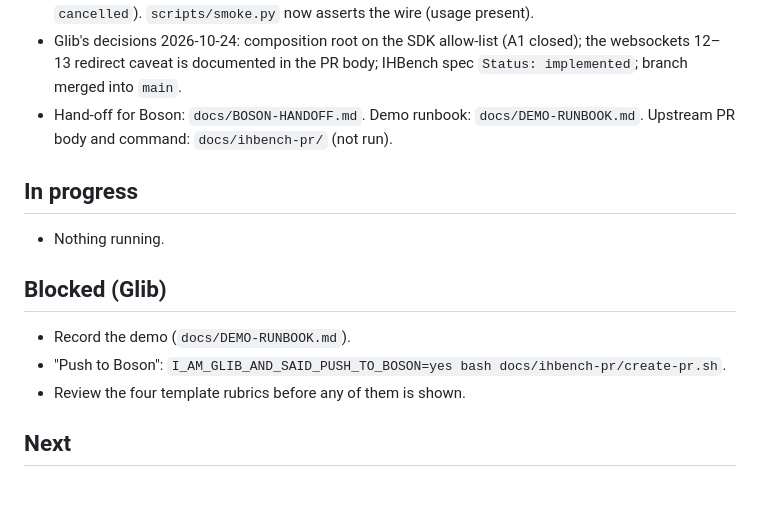
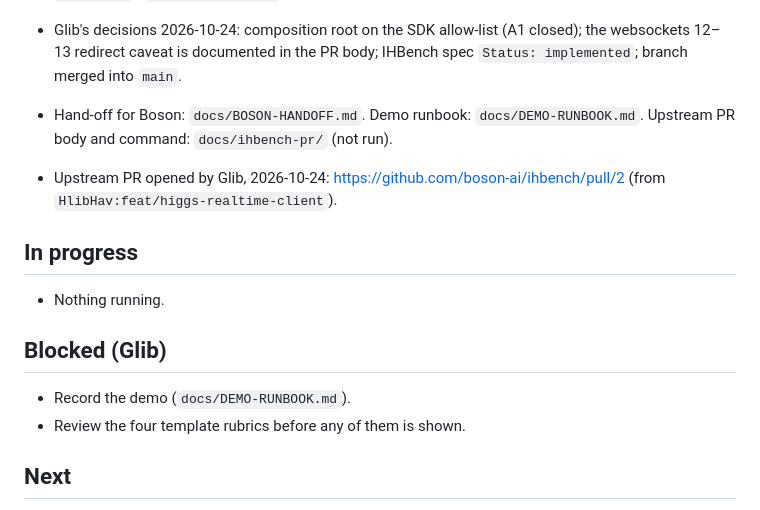
Before and after one commit to HlibHav/higgs-agent-factory, a Markdown page: STATUS.md, the part around the change. Rendered like a GitHub page.

Commit message:
docs: STATUS — upstream IHBench PR boson-ai/ihbench#2 opened
Co-Authored-By: Claude Opus 5.5 <noreply@anthropic.com>

```diff
--- a/STATUS.md
+++ b/STATUS.md
@@ -13,6 +13,8 @@ Last refreshed: 2026-10-24T17:20:00Z by finalize session (Claude Code) on branch
 - Glib's decisions 2026-10-24: composition root on the SDK allow-list (A1 closed); the websockets 12–13 redirect caveat is documented in the PR body; IHBench spec `Status: implemented`; branch merged into `main`.
 - Hand-off for Boson: `docs/BOSON-HANDOFF.md`. Demo runbook: `docs/DEMO-RUNBOOK.md`. Upstream PR body and command: `docs/ihbench-pr/` (not run).
 
+- Upstream PR opened by Glib, 2026-10-24: https://github.com/boson-ai/ihbench/pull/2 (from `HlibHav:feat/higgs-realtime-client`).
+
 ## In progress
 
 - Nothing running.
@@ -20,7 +22,6 @@ Last refreshed: 2026-10-24T17:20:00Z by finalize session (Claude Code) on branch
 ## Blocked (Glib)
 
 - Record the demo (`docs/DEMO-RUNBOOK.md`).
-- "Push to Boson": `I_AM_GLIB_AND_SAID_PUSH_TO_BOSON=yes bash docs/ihbench-pr/create-pr.sh`.
 - Review the four template rubrics before any of them is shown.
 
 ## Next
```
